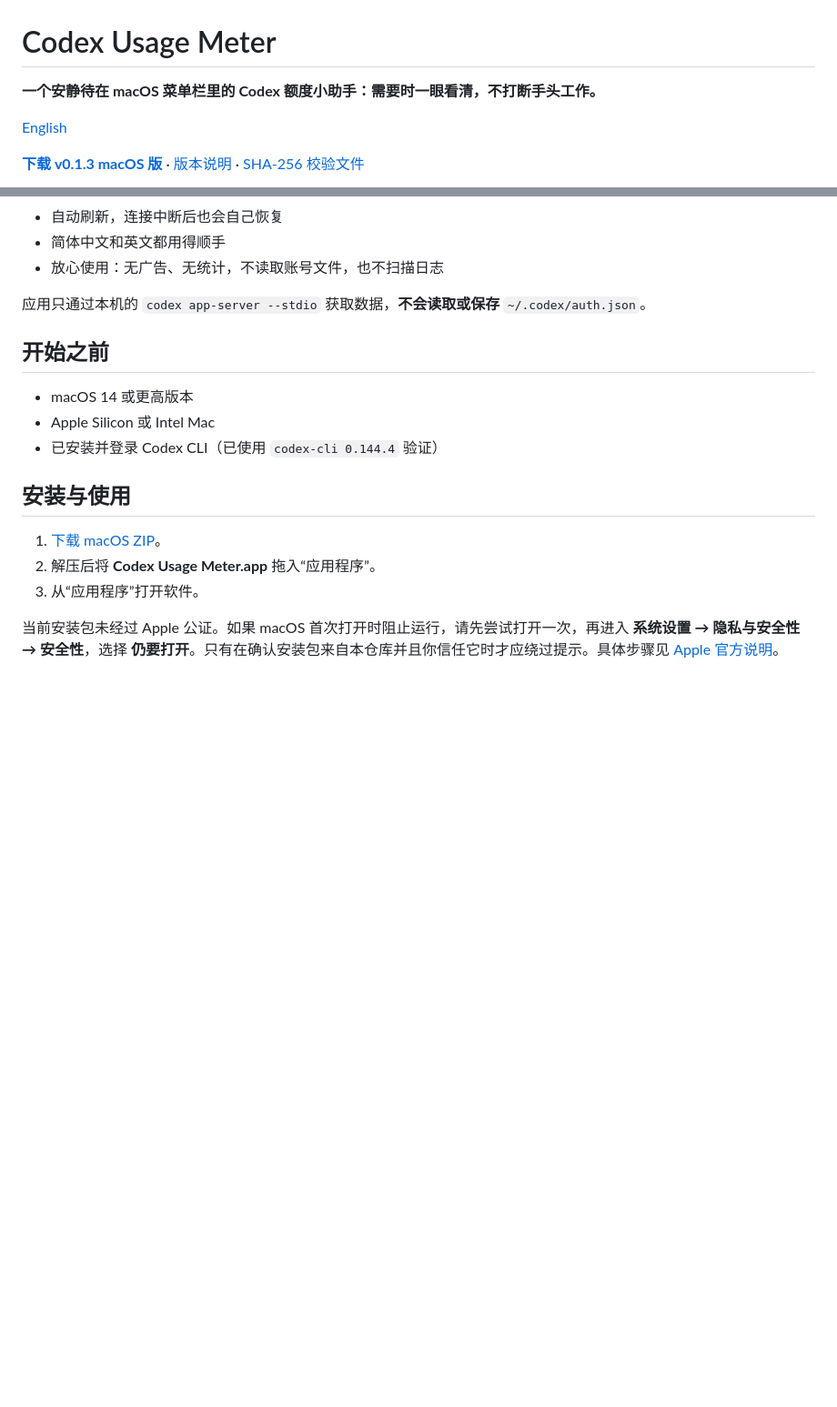
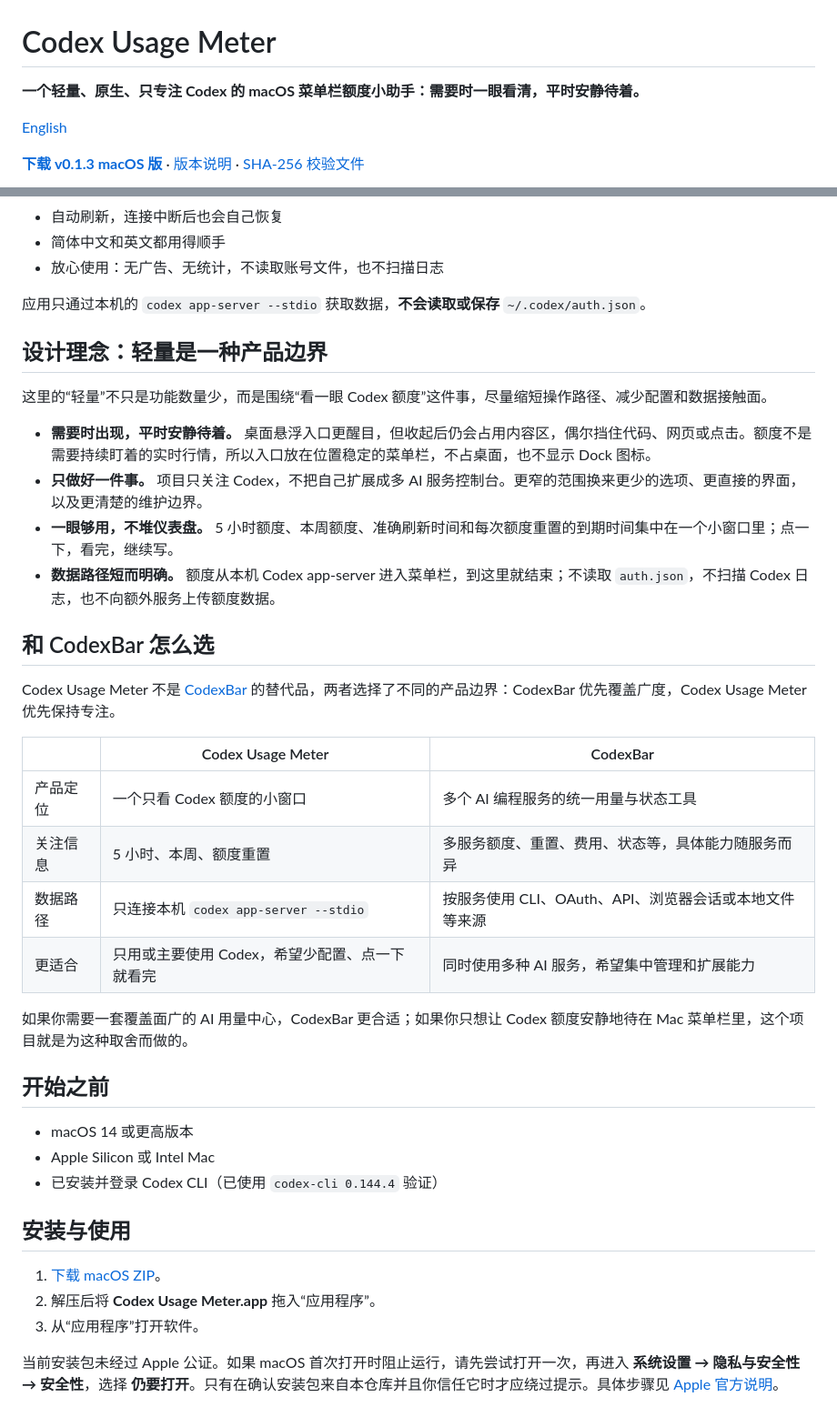
Before and after one commit to ccssyy888/codex-usage-meter, a Markdown page: README.md, 2 parts joined by grey strips. Shown at 91% size. Drawn GitHub-style; blank space fills up the shorter version.

```diff
--- a/README.md
+++ b/README.md
@@ -1,6 +1,6 @@
 # Codex Usage Meter
 
-**一个安静待在 macOS 菜单栏里的 Codex 额度小助手：需要时一眼看清，不打断手头工作。**
+**一个轻量、原生、只专注 Codex 的 macOS 菜单栏额度小助手：需要时一眼看清，平时安静待着。**
 
 [English](README.en.md)
 
@@ -26,6 +26,28 @@
 - 放心使用：无广告、无统计，不读取账号文件，也不扫描日志
 
 应用只通过本机的 `codex app-server --stdio` 获取数据，**不会读取或保存** `~/.codex/auth.json`。
+
+## 设计理念：轻量是一种产品边界
+
+这里的“轻量”不只是功能数量少，而是围绕“看一眼 Codex 额度”这件事，尽量缩短操作路径、减少配置和数据接触面。
+
+- **需要时出现，平时安静待着。** 桌面悬浮入口更醒目，但收起后仍会占用内容区，偶尔挡住代码、网页或点击。额度不是需要持续盯着的实时行情，所以入口放在位置稳定的菜单栏，不占桌面，也不显示 Dock 图标。
+- **只做好一件事。** 项目只关注 Codex，不把自己扩展成多 AI 服务控制台。更窄的范围换来更少的选项、更直接的界面，以及更清楚的维护边界。
+- **一眼够用，不堆仪表盘。** 5 小时额度、本周额度、准确刷新时间和每次额度重置的到期时间集中在一个小窗口里；点一下，看完，继续写。
+- **数据路径短而明确。** 额度从本机 Codex app-server 进入菜单栏，到这里就结束；不读取 `auth.json`，不扫描 Codex 日志，也不向额外服务上传额度数据。
+
+## 和 CodexBar 怎么选
+
+Codex Usage Meter 不是 [CodexBar](https://github.com/steipete/CodexBar) 的替代品，两者选择了不同的产品边界：CodexBar 优先覆盖广度，Codex Usage Meter 优先保持专注。
+
+| | Codex Usage Meter | CodexBar |
+| --- | --- | --- |
+| 产品定位 | 一个只看 Codex 额度的小窗口 | 多个 AI 编程服务的统一用量与状态工具 |
+| 关注信息 | 5 小时、本周、额度重置 | 多服务额度、重置、费用、状态等，具体能力随服务而异 |
+| 数据路径 | 只连接本机 `codex app-server --stdio` | 按服务使用 CLI、OAuth、API、浏览器会话或本地文件等来源 |
+| 更适合 | 只用或主要使用 Codex，希望少配置、点一下就看完 | 同时使用多种 AI 服务，希望集中管理和扩展能力 |
+
+如果你需要一套覆盖面广的 AI 用量中心，CodexBar 更合适；如果你只想让 Codex 额度安静地待在 Mac 菜单栏里，这个项目就是为这种取舍而做的。
 
 ## 开始之前
 
```
Also changed, not shown: README.en.md (+23 -1 lines).
